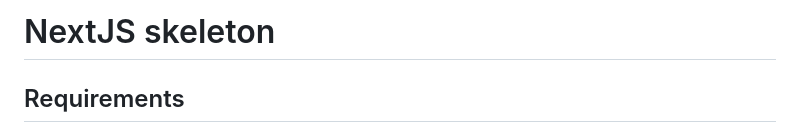
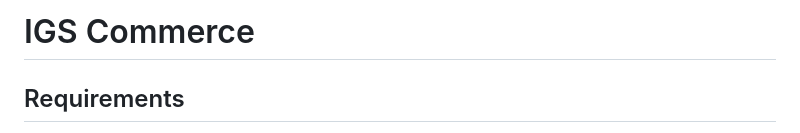
Before and after one commit to shristov-Monterway/sweetluxde, a Markdown page: README.md, the part around the change. Drawn GitHub-style.

```diff
--- a/README.md
+++ b/README.md
@@ -1,4 +1,4 @@
-# NextJS skeleton
+# IGS Commerce
 
 ## Requirements
 1. Node 20
```
